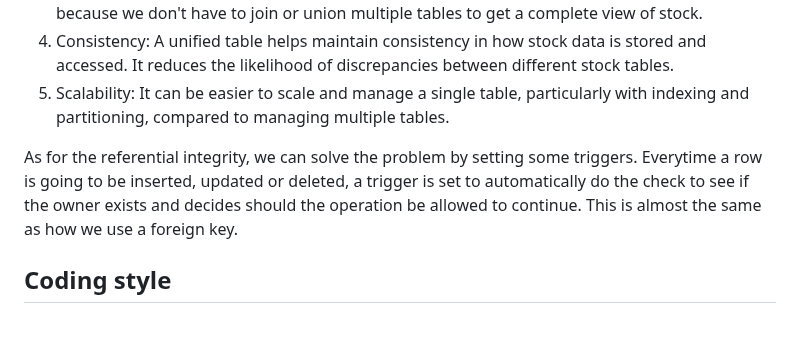
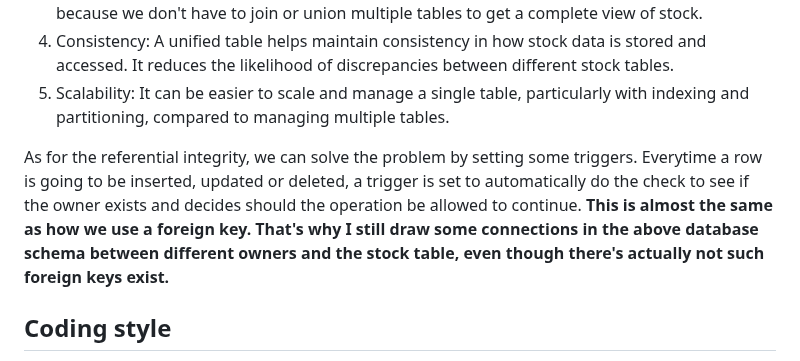
Before and after one commit to KaiyuWei/PHP-api, a Markdown page: readme.md, the part around the change. GitHub-like rendering; blank space fills up the shorter version.

Commit message:
readme progress

```diff
--- a/readme.md
+++ b/readme.md
@@ -88,7 +88,7 @@ The reason why I choose to manage all stock data in a unified table:
 4. Consistency: A unified table helps maintain consistency in how stock data is stored and accessed. It reduces the likelihood of discrepancies between different stock tables.
 5. Scalability: It can be easier to scale and manage a single table, particularly with indexing and partitioning, compared to managing multiple tables.
 
-As for the referential integrity, we can solve the problem by setting some triggers. Everytime a row is going to be inserted, updated or deleted, a trigger is set to automatically do the check to see if the owner exists and decides should the operation be allowed to continue. This is almost the same as how we use a foreign key.
+As for the referential integrity, we can solve the problem by setting some triggers. Everytime a row is going to be inserted, updated or deleted, a trigger is set to automatically do the check to see if the owner exists and decides should the operation be allowed to continue. **This is almost the same as how we use a foreign key. That's why I still draw some connections in the above database schema between different owners and the stock table, even though there's actually not such foreign keys exist.**
 
 ## Coding style
 I'm a fan of shorter functions, so I always try to write functions as short as possible. This is inspired by Martin Robert's book "Clean Code". I really benefit from it alot. Writing shorter functions makes the code easy to follow and read.
```
